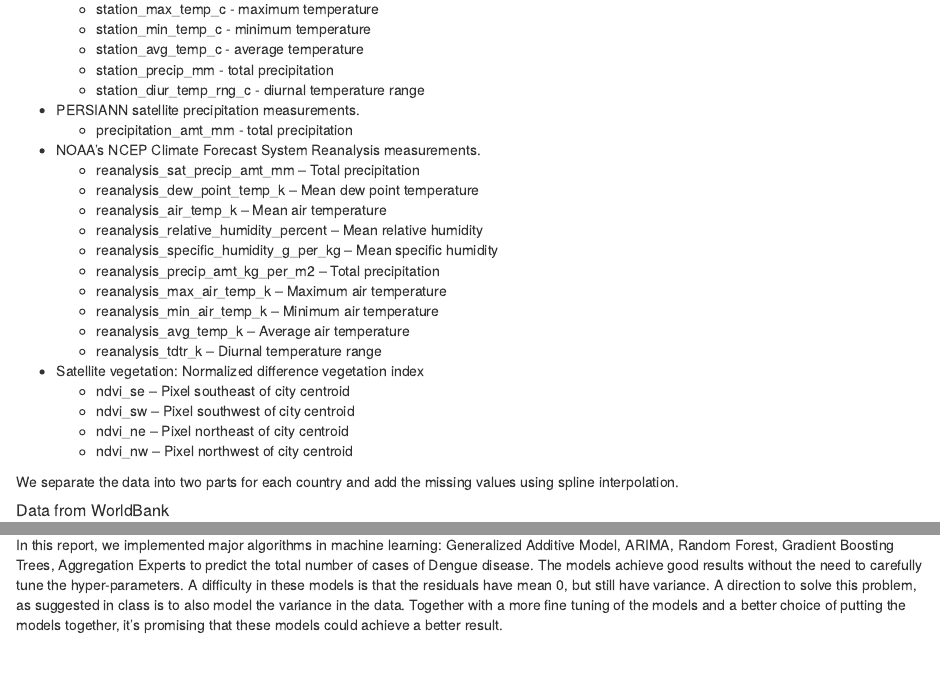
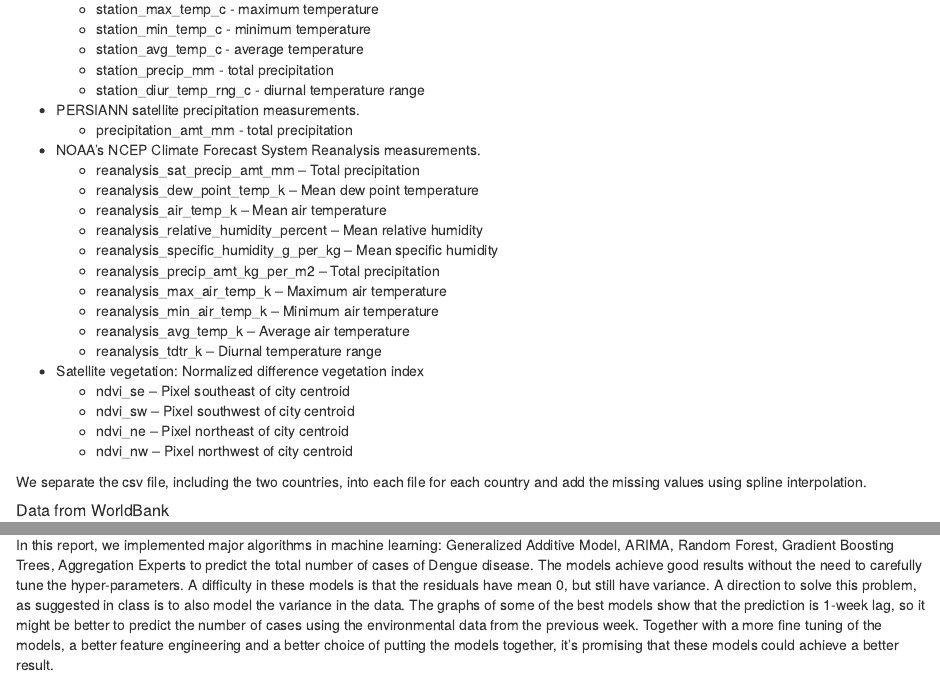
Before and after one commit to longm89/Dengue_prediction, an R Markdown document (dengue_prediction.Rmd): the page in a window 1100 px wide, from 1130 px down, and a second part further down, joined at a grey line. The pictures show the output file dengue_prediction.html that the author committed with the source, opened offline.

Commit message:
fix readme

````diff
--- a/dengue_prediction.Rmd
+++ b/dengue_prediction.Rmd
@@ -95,7 +95,7 @@ The data for each city consists of:
   + ndvi_ne – Pixel northeast of city centroid
   + ndvi_nw – Pixel northwest of city centroid
 
-We separate the data into two parts for each country and add the missing values using spline interpolation.
+We separate the csv file, including the two countries, into each file for each country and add the missing values using spline interpolation.
 
 ##### Data from WorldBank
 
@@ -892,4 +893,4 @@ lines(aggregation_sj_forecast, col='red')
 ```
 
 ## Conclusion
-In this report, we implemented major algorithms in machine learning: Generalized Additive Model, ARIMA, Random Forest, Gradient Boosting Trees, Aggregation Experts to predict the total number of cases of Dengue disease. The models achieve good results without the need to carefully tune the hyper-parameters. A difficulty in these models is that the residuals have mean 0, but still have variance. A direction to solve this problem, as suggested in class is to also model the variance in the data. Together with a more fine tuning of the models and a better choice of putting the models together, it's promising that these models could achieve a better result.
+In this report, we implemented major algorithms in machine learning: Generalized Additive Model, ARIMA, Random Forest, Gradient Boosting Trees, Aggregation Experts to predict the total number of cases of Dengue disease. The models achieve good results without the need to carefully tune the hyper-parameters. A difficulty in these models is that the residuals have mean 0, but still have variance. A direction to solve this problem, as suggested in class is to also model the variance in the data. The graphs of some of the best models show that the prediction is 1-week lag, so it might be better to predict the number of cases using the environmental data from the previous week. Together with a more fine tuning of the models, a better feature engineering and a better choice of putting the models together, it's promising that these models could achieve a better result.
````
Also changed, not shown: README.md, dengue_prediction.html, dengue_prediction.Rmd (1 more changed lines).
